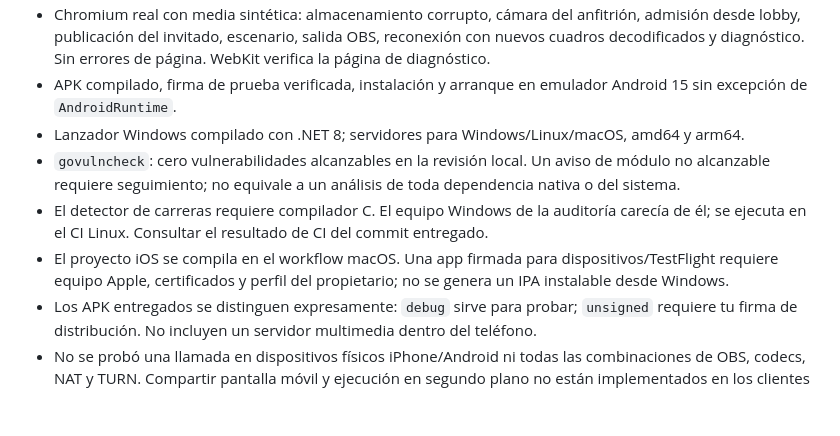
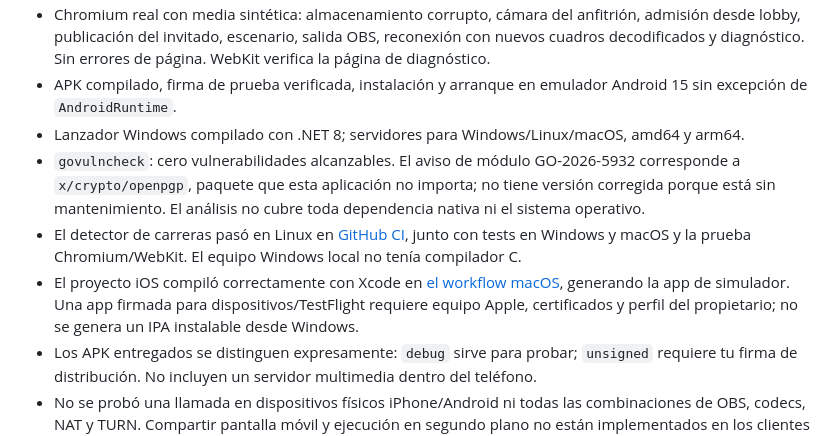
Before and after one commit to webr0m/streamwebrom, a Markdown page: docs/AUDITORIA-1.5.md, the part around the change. Drawn GitHub-style; blank space fills up the shorter version.

Commit message:
Document verified race, browser and iOS simulator builds

```diff
--- a/docs/AUDITORIA-1.5.md
+++ b/docs/AUDITORIA-1.5.md
@@ -64,9 +64,9 @@ Las claves de anfitrión, aleatorias de 120 bits y sin persistencia en servidor,
 - Chromium real con media sintética: almacenamiento corrupto, cámara del anfitrión, admisión desde lobby, publicación del invitado, escenario, salida OBS, reconexión con nuevos cuadros decodificados y diagnóstico. Sin errores de página. WebKit verifica la página de diagnóstico.
 - APK compilado, firma de prueba verificada, instalación y arranque en emulador Android 15 sin excepción de `AndroidRuntime`.
 - Lanzador Windows compilado con .NET 8; servidores para Windows/Linux/macOS, amd64 y arm64.
-- `govulncheck`: cero vulnerabilidades alcanzables en la revisión local. Un aviso de módulo no alcanzable requiere seguimiento; no equivale a un análisis de toda dependencia nativa o del sistema.
-- El detector de carreras requiere compilador C. El equipo Windows de la auditoría carecía de él; se ejecuta en el CI Linux. Consultar el resultado de CI del commit entregado.
-- El proyecto iOS se compila en el workflow macOS. Una app firmada para dispositivos/TestFlight requiere equipo Apple, certificados y perfil del propietario; no se genera un IPA instalable desde Windows.
+- `govulncheck`: cero vulnerabilidades alcanzables. El aviso de módulo GO-2026-5932 corresponde a `x/crypto/openpgp`, paquete que esta aplicación no importa; no tiene versión corregida porque está sin mantenimiento. El análisis no cubre toda dependencia nativa ni el sistema operativo.
+- El detector de carreras pasó en Linux en [GitHub CI](https://github.com/webr0m/streamwebrom/actions/runs/39109201475), junto con tests en Windows y macOS y la prueba Chromium/WebKit. El equipo Windows local no tenía compilador C.
+- El proyecto iOS compiló correctamente con Xcode en [el workflow macOS](https://github.com/webr0m/streamwebrom/actions/runs/39109201483/job/117621469767), generando la app de simulador. Una app firmada para dispositivos/TestFlight requiere equipo Apple, certificados y perfil del propietario; no se genera un IPA instalable desde Windows.
 - Los APK entregados se distinguen expresamente: `debug` sirve para probar; `unsigned` requiere tu firma de distribución. No incluyen un servidor multimedia dentro del teléfono.
 - No se probó una llamada en dispositivos físicos iPhone/Android ni todas las combinaciones de OBS, codecs, NAT y TURN. Compartir pantalla móvil y ejecución en segundo plano no están implementados en los clientes nativos.
 
```
